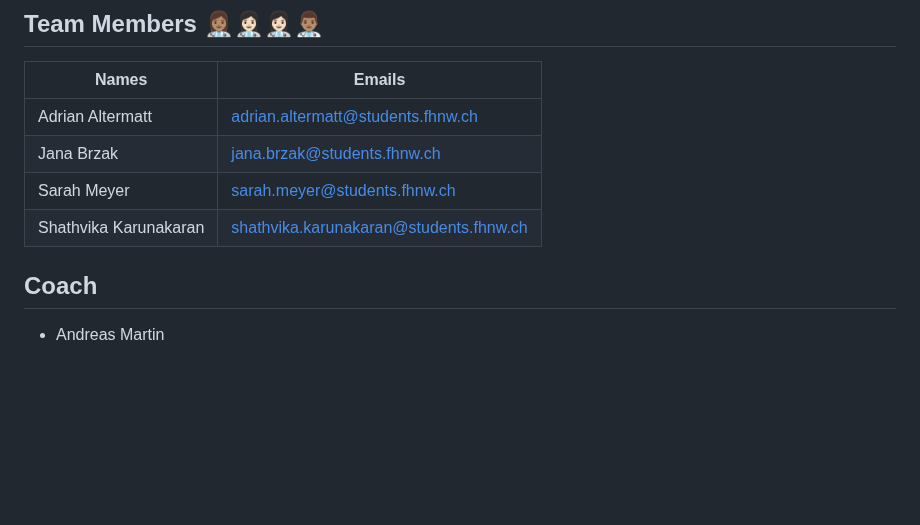
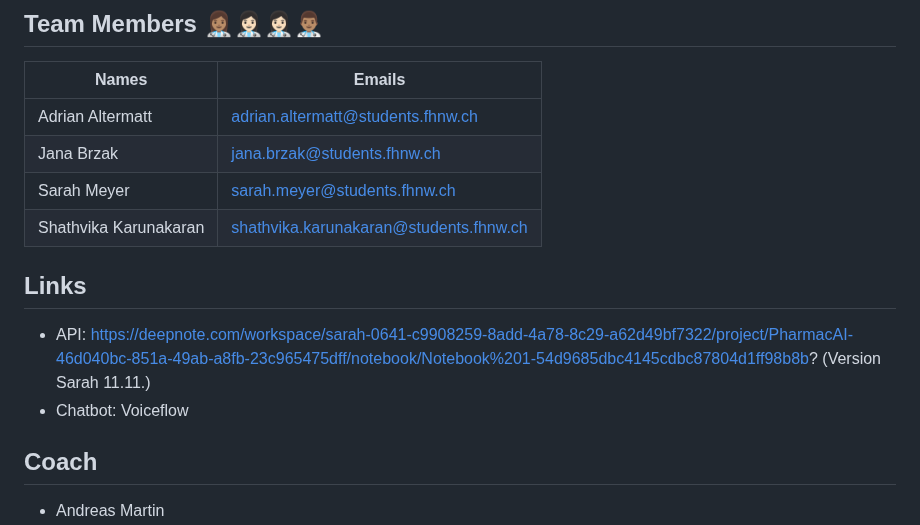
Before and after one commit to DigiBP/Team-Ricola, a Markdown page: README.md, the part around the change. Rendered like a GitHub page; blank space fills up the shorter version.

```diff
--- a/README.md
+++ b/README.md
@@ -7,6 +7,10 @@
 | Jana Brzak  | jana.brzak@students.fhnw.ch  |
 | Sarah Meyer  | sarah.meyer@students.fhnw.ch  |
 | Shathvika Karunakaran  | shathvika.karunakaran@students.fhnw.ch  |
+
+## Links
+- API: https://deepnote.com/workspace/sarah-0641-c9908259-8add-4a78-8c29-a62d49bf7322/project/PharmacAI-46d040bc-851a-49ab-a8fb-23c965475dff/notebook/Notebook%201-54d9685dbc4145cdbc87804d1ff98b8b? (Version Sarah 11.11.)
+- Chatbot: Voiceflow
 
 ## Coach
 - Andreas Martin
```
